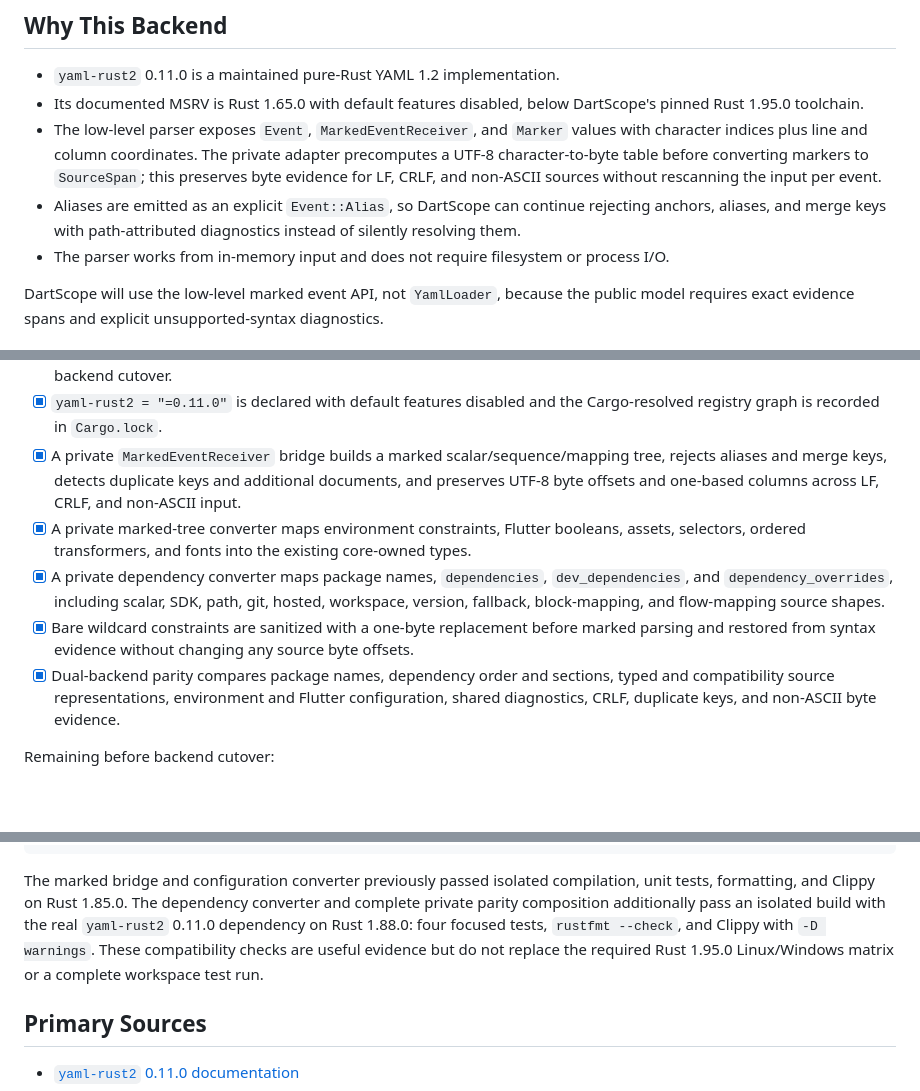
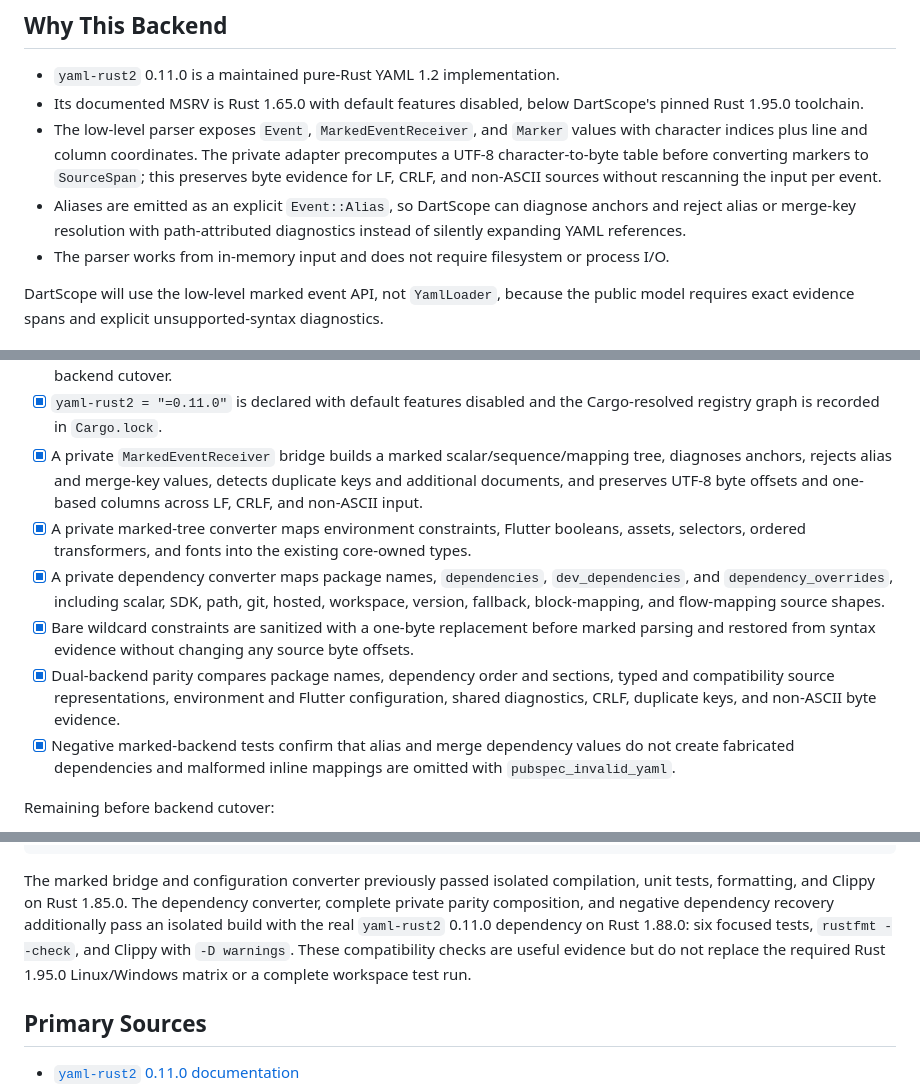
Before and after one commit to RusTokRs/dartscope, a Markdown page: docs/development/yaml-backend.md, 3 parts joined by grey strips. Drawn GitHub-style; blank space fills up the shorter version.

Commit message:
docs: clarify marked alias recovery policy

````diff
--- a/docs/development/yaml-backend.md
+++ b/docs/development/yaml-backend.md
@@ -32,9 +32,9 @@ types must remain private and must not appear in `dartscope-core` or public APIs
   character indices plus line and column coordinates. The private adapter precomputes a
   UTF-8 character-to-byte table before converting markers to `SourceSpan`; this preserves
   byte evidence for LF, CRLF, and non-ASCII sources without rescanning the input per event.
-- Aliases are emitted as an explicit `Event::Alias`, so DartScope can continue rejecting
-  anchors, aliases, and merge keys with path-attributed diagnostics instead of silently
-  resolving them.
+- Aliases are emitted as an explicit `Event::Alias`, so DartScope can diagnose anchors and
+  reject alias or merge-key resolution with path-attributed diagnostics instead of silently
+  expanding YAML references.
 - The parser works from in-memory input and does not require filesystem or process I/O.
 
 DartScope will use the low-level marked event API, not `YamlLoader`, because the public
@@ -104,8 +109,9 @@ Completed prerequisites and private backend slices:
 - [x] `yaml-rust2 = "=0.11.0"` is declared with default features disabled and the
   Cargo-resolved registry graph is recorded in `Cargo.lock`.
 - [x] A private `MarkedEventReceiver` bridge builds a marked scalar/sequence/mapping tree,
-  rejects aliases and merge keys, detects duplicate keys and additional documents, and
-  preserves UTF-8 byte offsets and one-based columns across LF, CRLF, and non-ASCII input.
+  diagnoses anchors, rejects alias and merge-key values, detects duplicate keys and
+  additional documents, and preserves UTF-8 byte offsets and one-based columns across LF,
+  CRLF, and non-ASCII input.
 - [x] A private marked-tree converter maps environment constraints, Flutter booleans,
   assets, selectors, ordered transformers, and fonts into the existing core-owned types.
 - [x] A private dependency converter maps package names, `dependencies`,
@@ -116,6 +122,9 @@ Completed prerequisites and private backend slices:
 - [x] Dual-backend parity compares package names, dependency order and sections, typed and
   compatibility source representations, environment and Flutter configuration, shared
   diagnostics, CRLF, duplicate keys, and non-ASCII byte evidence.
+- [x] Negative marked-backend tests confirm that alias and merge dependency values do not
+  create fabricated dependencies and malformed inline mappings are omitted with
+  `pubspec_invalid_yaml`.
 
 Remaining before backend cutover:
 
@@ -160,11 +169,12 @@ cargo doc --workspace --no-deps --locked
 ```
 
 The marked bridge and configuration converter previously passed isolated compilation,
-unit tests, formatting, and Clippy on Rust 1.85.0. The dependency converter and complete
-private parity composition additionally pass an isolated build with the real
-`yaml-rust2` 0.11.0 dependency on Rust 1.88.0: four focused tests, `rustfmt --check`, and
-Clippy with `-D warnings`. These compatibility checks are useful evidence but do not
-replace the required Rust 1.95.0 Linux/Windows matrix or a complete workspace test run.
+unit tests, formatting, and Clippy on Rust 1.85.0. The dependency converter, complete
+private parity composition, and negative dependency recovery additionally pass an isolated
+build with the real `yaml-rust2` 0.11.0 dependency on Rust 1.88.0: six focused tests,
+`rustfmt --check`, and Clippy with `-D warnings`. These compatibility checks are useful
+evidence but do not replace the required Rust 1.95.0 Linux/Windows matrix or a complete
+workspace test run.
 
 ## Primary Sources
 
````
Also changed, not shown: other parts of docs/development/yaml-backend.md (+6 -1 lines).
